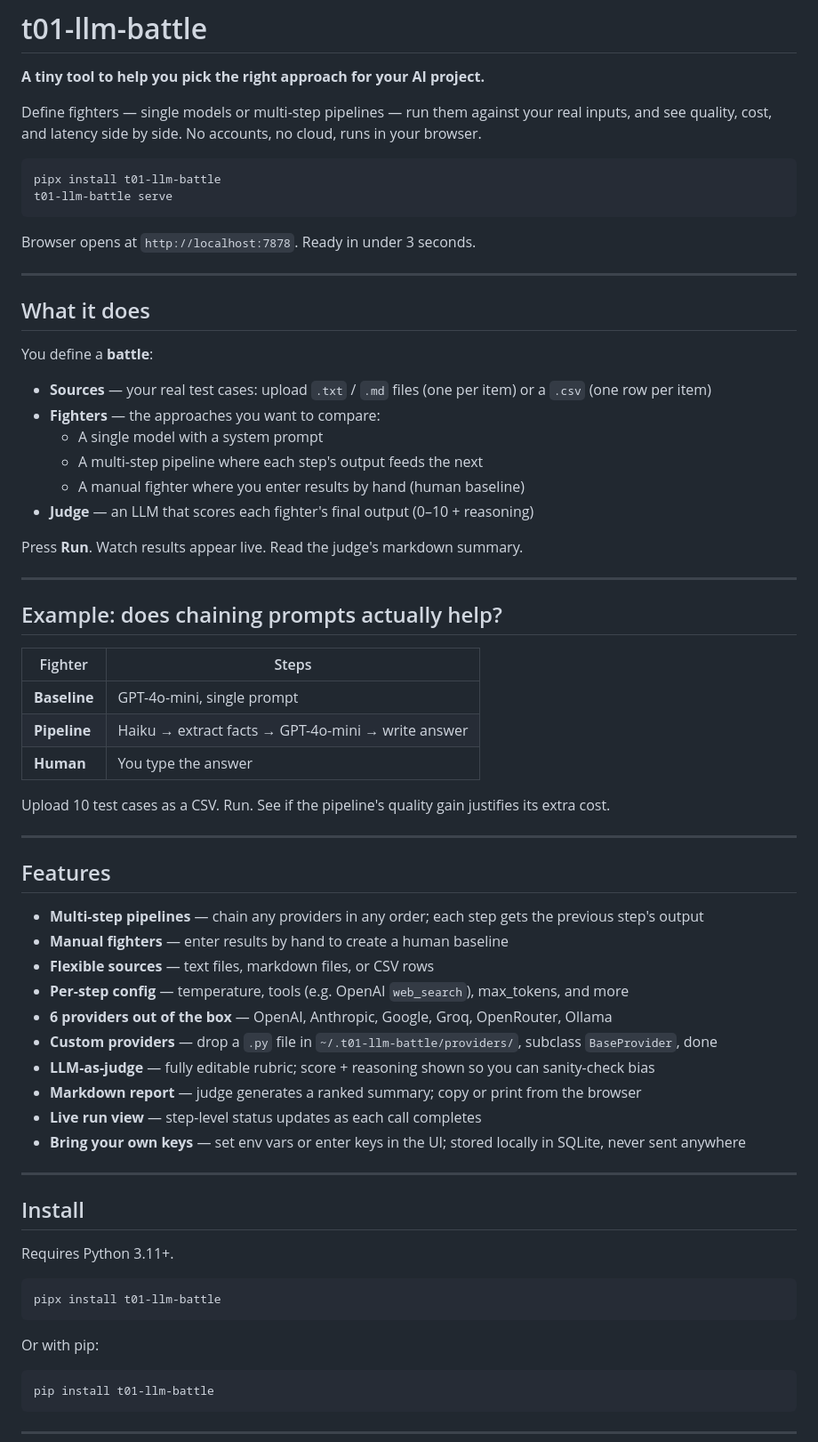
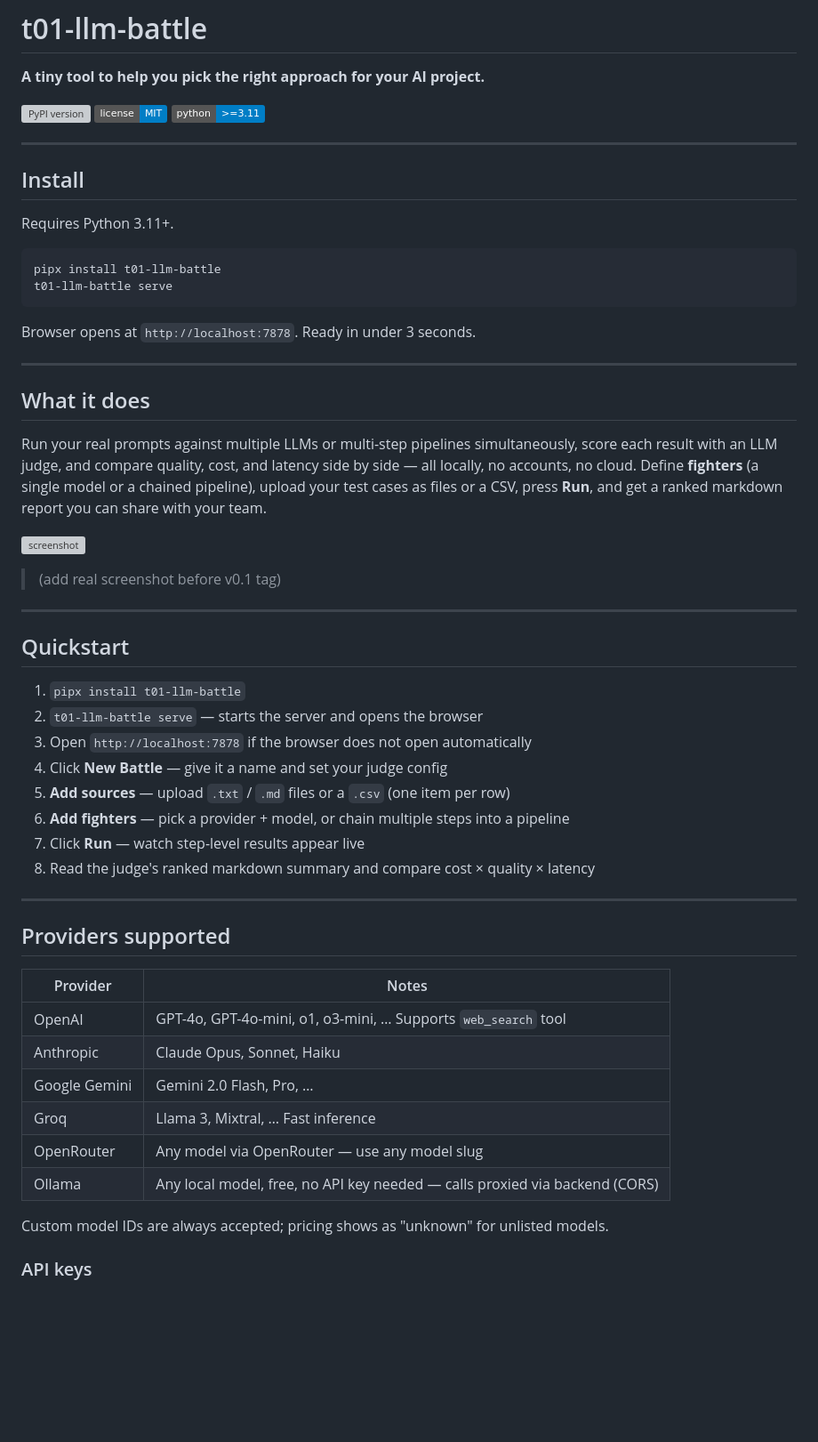
Before and after one commit to t01buddy/t01-llm-battle, a Markdown page: README.md, the part around one of its changes. Shown at 89% size. GitHub-like rendering; badges without logos; blank space fills up the shorter version; grey boxes are pictures that could not be loaded.

Commit message:
docs: README — elevator pitch, install, quickstart, provider setup
Closes #34

Co-Authored-By: Claude Sonnet 4.6 <noreply@anthropic.com>

````diff
--- a/README.md
+++ b/README.md
@@ -2,9 +2,17 @@
 
 **A tiny tool to help you pick the right approach for your AI project.**
 
-Define fighters — single models or multi-step pipelines — run them against your real inputs, and see quality, cost, and latency side by side. No accounts, no cloud, runs in your browser.
+[![PyPI version](https://img.shields.io/pypi/v/t01-llm-battle)](https://pypi.org/project/t01-llm-battle/)
+[![License: MIT](https://img.shields.io/badge/license-MIT-blue)](LICENSE)
+[![Python >=3.11](https://img.shields.io/badge/python-%3E%3D3.11-blue)](https://www.python.org/)
 
-```
+---
+
+## Install
+
+Requires Python 3.11+.
+
+```bash
 pipx install t01-llm-battle
 t01-llm-battle serve
 ```
@@ -15,59 +23,39 @@ Browser opens at `http://localhost:7878`. Ready in under 3 seconds.
 
 ## What it does
 
-You define a **battle**:
+Run your real prompts against multiple LLMs or multi-step pipelines simultaneously, score each result with an LLM judge, and compare quality, cost, and latency side by side — all locally, no accounts, no cloud. Define **fighters** (a single model or a chained pipeline), upload your test cases as files or a CSV, press **Run**, and get a ranked markdown report you can share with your team.
 
-- **Sources** — your real test cases: upload `.txt` / `.md` files (one per item) or a `.csv` (one row per item)
-- **Fighters** — the approaches you want to compare:
-  - A single model with a system prompt
-  - A multi-step pipeline where each step's output feeds the next
-  - A manual fighter where you enter results by hand (human baseline)
-- **Judge** — an LLM that scores each fighter's final output (0–10 + reasoning)
+![screenshot](docs/screenshot.png)
 
-Press **Run**. Watch results appear live. Read the judge's markdown summary.
+> (add real screenshot before v0.1 tag)
 
 ---
 
-## Example: does chaining prompts actually help?
+## Quickstart
 
-| Fighter | Steps |
-|---------|-------|
-| **Baseline** | GPT-4o-mini, single prompt |
-| **Pipeline** | Haiku → extract facts → GPT-4o-mini → write answer |
-| **Human** | You type the answer |
-
-Upload 10 test cases as a CSV. Run. See if the pipeline's quality gain justifies its extra cost.
+1. `pipx install t01-llm-battle`
+2. `t01-llm-battle serve` — starts the server and opens the browser
+3. Open `http://localhost:7878` if the browser does not open automatically
+4. Click **New Battle** — give it a name and set your judge config
+5. **Add sources** — upload `.txt` / `.md` files or a `.csv` (one item per row)
+6. **Add fighters** — pick a provider + model, or chain multiple steps into a pipeline
+7. Click **Run** — watch step-level results appear live
+8. Read the judge's ranked markdown summary and compare cost × quality × latency
 
 ---
 
-## Features
+## Providers supported
 
-- **Multi-step pipelines** — chain any providers in any order; each step gets the previous step's output
-- **Manual fighters** — enter results by hand to create a human baseline
-- **Flexible sources** — text files, markdown files, or CSV rows
-- **Per-step config** — temperature, tools (e.g. OpenAI `web_search`), max_tokens, and more
-- **6 providers out of the box** — OpenAI, Anthropic, Google, Groq, OpenRouter, Ollama
-- **Custom providers** — drop a `.py` file in `~/.t01-llm-battle/providers/`, subclass `BaseProvider`, done
-- **LLM-as-judge** — fully editable rubric; score + reasoning shown so you can sanity-check bias
-- **Markdown report** — judge generates a ranked summary; copy or print from the browser
-- **Live run view** — step-level status updates as each call completes
-- **Bring your own keys** — set env vars or enter keys in the UI; stored locally in SQLite, never sent anywhere
+| Provider | Notes |
+|----------|-------|
+| OpenAI | GPT-4o, GPT-4o-mini, o1, o3-mini, … Supports `web_search` tool |
+| Anthropic | Claude Opus, Sonnet, Haiku |
+| Google Gemini | Gemini 2.0 Flash, Pro, … |
+| Groq | Llama 3, Mixtral, … Fast inference |
+| OpenRouter | Any model via OpenRouter — use any model slug |
+| Ollama | Any local model, free, no API key needed — calls proxied via backend (CORS) |
 
----
+Custom model IDs are always accepted; pricing shows as "unknown" for unlisted models.
 
-## Install
+### API keys
 
-Requires Python 3.11+.
-
-```bash
-pipx install t01-llm-battle
-```
-
-Or with pip:
-
-```bash
-pip install t01-llm-battle
-```
-
----
-
````
Also changed, not shown: other parts of README.md (+14 -50 lines).
